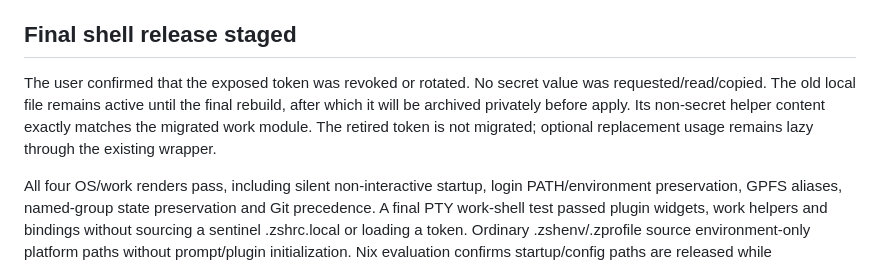
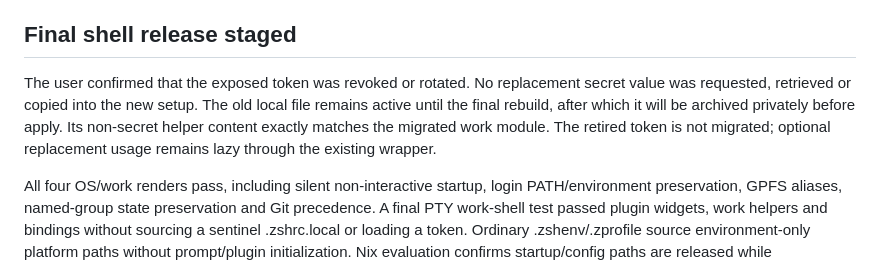
Before and after one commit to fedeDev/dotfiles, a Markdown page: docs/validation.md, the part around the change. Drawn GitHub-style.

Commit message:
Clarify secret handling in shell validation record

```diff
--- a/docs/validation.md
+++ b/docs/validation.md
@@ -74,6 +74,6 @@ Independent Antidote was installed at the committed revision without changing th
 
 ## Final shell release staged
 
-The user confirmed that the exposed token was revoked or rotated. No secret value was requested/read/copied. The old local file remains active until the final rebuild, after which it will be archived privately before apply. Its non-secret helper content exactly matches the migrated work module. The retired token is not migrated; optional replacement usage remains lazy through the existing wrapper.
+The user confirmed that the exposed token was revoked or rotated. No replacement secret value was requested, retrieved or copied into the new setup. The old local file remains active until the final rebuild, after which it will be archived privately before apply. Its non-secret helper content exactly matches the migrated work module. The retired token is not migrated; optional replacement usage remains lazy through the existing wrapper.
 
 All four OS/work renders pass, including silent non-interactive startup, login PATH/environment preservation, GPFS aliases, named-group state preservation and Git precedence. A final PTY work-shell test passed plugin widgets, work helpers and bindings without sourcing a sentinel .zshrc.local or loading a token. Ordinary .zshenv/.zprofile source environment-only platform paths without prompt/plugin initialization. Nix evaluation confirms startup/config paths are released while Starship/FZF/Zoxide/Tealdeer command providers remain installed. Starship was added explicitly to home.packages to retain the same provider previously pulled in by programs.starship. The last configuration rebuild is staged; no agent rebuild has been run.
```
